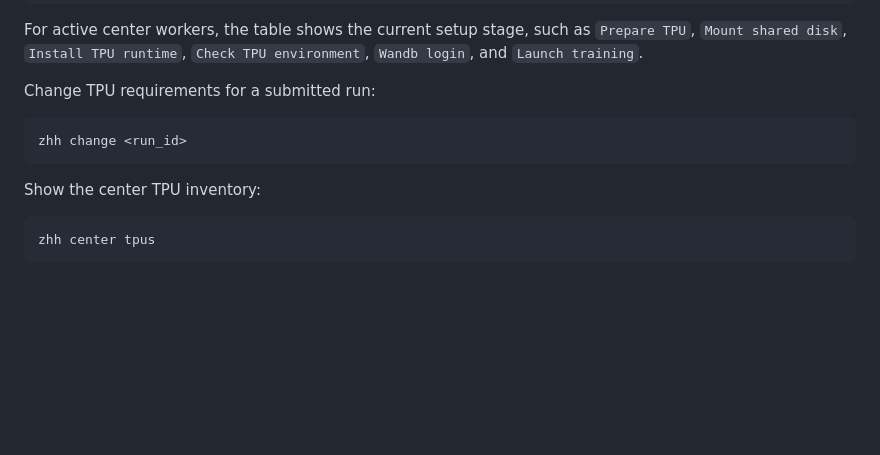
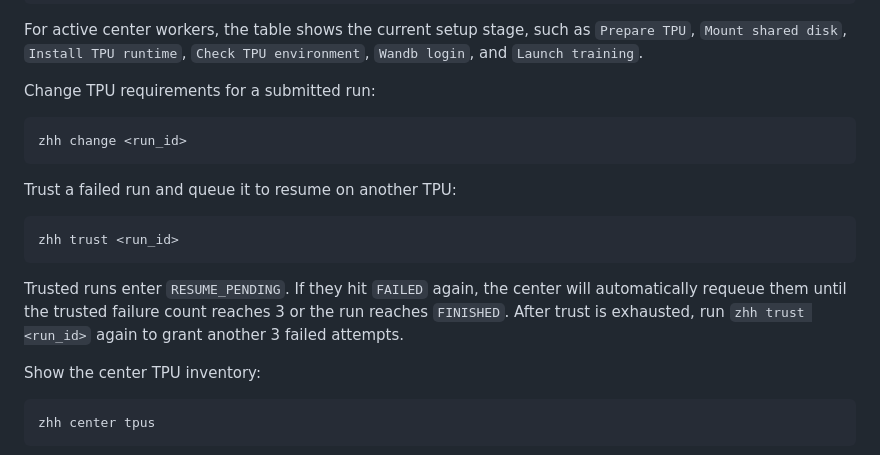
Before and after one commit to Hope7Happiness/NEW_tpu_scripts, a Markdown page: README.md, the part around the change. Rendered like a GitHub page; blank space fills up the shorter version.

Commit message:
document center trust command

````diff
--- a/README.md
+++ b/README.md
@@ -226,6 +226,14 @@ Change TPU requirements for a submitted run:
 zhh change <run_id>
 ```
 
+Trust a failed run and queue it to resume on another TPU:
+
+```bash
+zhh trust <run_id>
+```
+
+Trusted runs enter `RESUME_PENDING`. If they hit `FAILED` again, the center will automatically requeue them until the trusted failure count reaches 3 or the run reaches `FINISHED`. After trust is exhausted, run `zhh trust <run_id>` again to grant another 3 failed attempts.
+
 Show the center TPU inventory:
 
 ```bash
````
